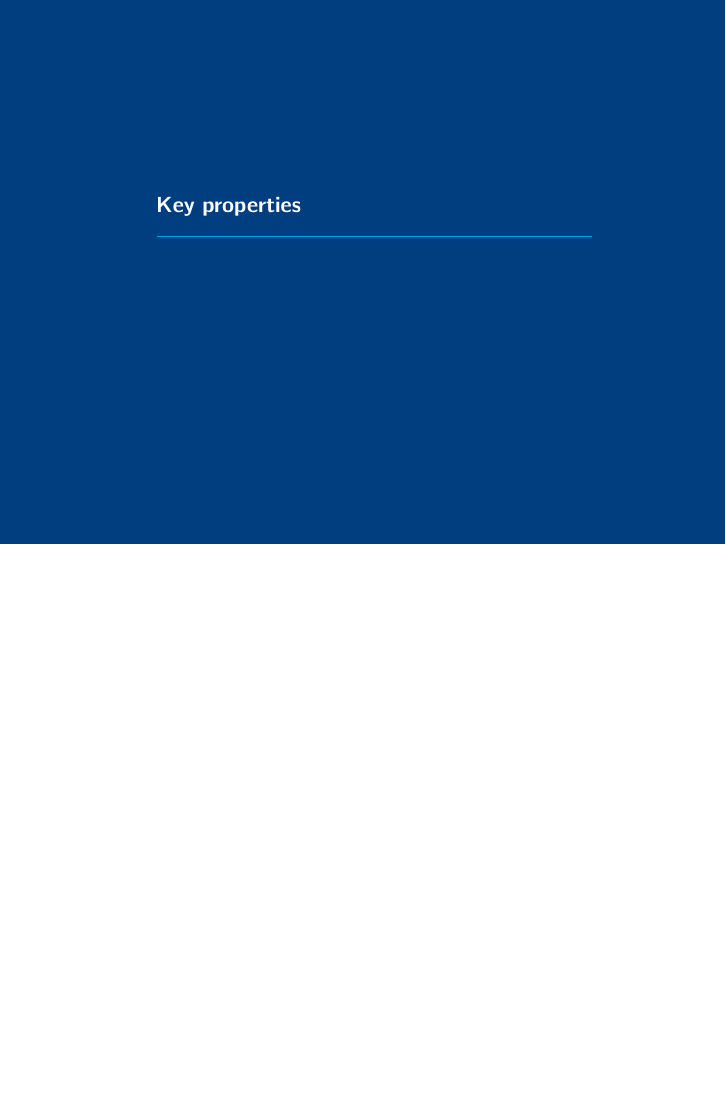
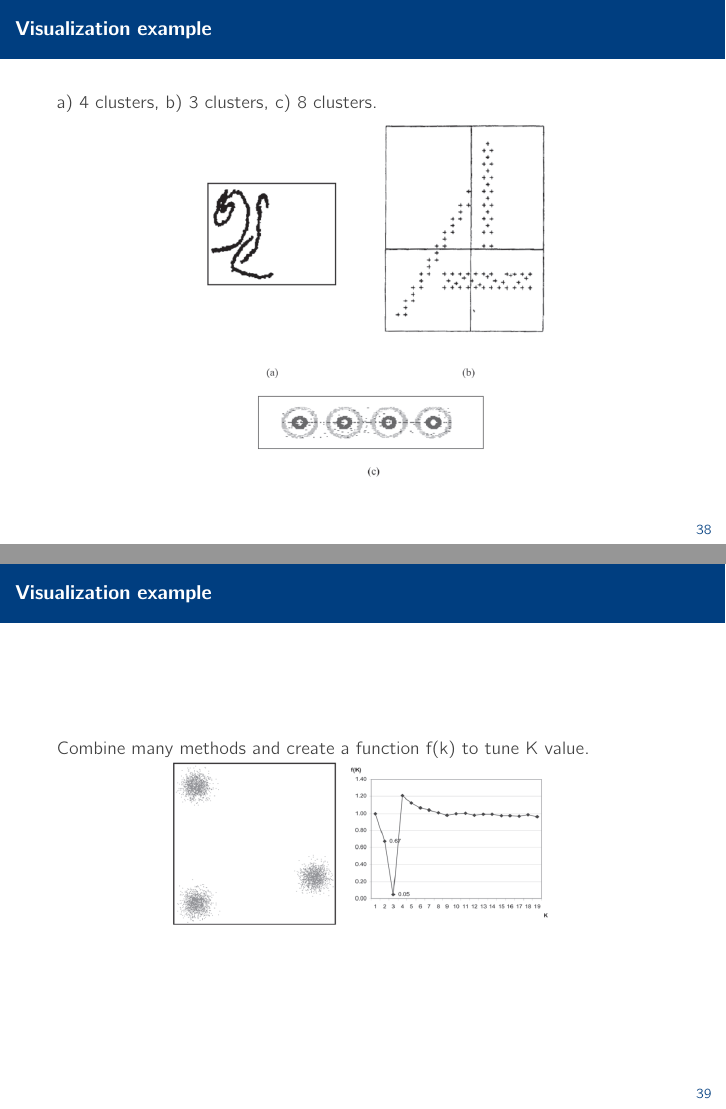
Before and after one commit to CoderLee-Y/AlgorithmRepo, LaTeX slides (slides template&samples/Network flows/Network flows/netflow.tex): page 48 of 58 before the commit and pages 50 and 51 of 62 after it, the two joined at a grey line, the shorter picture padded with empty space. Compiled offline with pdfLaTeX.

Commit message:
version 0.1.2

```diff
--- a/slides template&samples/Network flows/Network flows/netflow.tex
+++ b/slides template&samples/Network flows/Network flows/netflow.tex
@@ -423,6 +440,22 @@
 
 \end{frame}
 
+%%//////////////////////////////////////////////////////////////////////////////////////////////%%
+\begin{frame}
+	\frametitle{Visualization example}
+a) 4 clusters, b) 3 clusters, c) 8 clusters.
+\centerline{\includegraphics[width=0.65\textwidth]{figures/vis.png}}
+
+\end{frame}
+
+%%//////////////////////////////////////////////////////////////////////////////////////////////%%
+\begin{frame}
+	\frametitle{Visualization example}
+Combine many methods and create a function f(k) to tune K value.
+\centerline{\includegraphics[width=0.65\textwidth]{figures/vis2.png}}
+
+\end{frame}
+
 \section{Key properties}
 %%//////////////////////////////////////////////////////////////////////////////////////////////%%
 \begin{frame}
```
Also changed, not shown: slides template&samples/Network flows/Network flows/figures/aiqiyi.png (added), slides template&samples/Network flows/Network flows/figures/covidResult.png (added), slides template&samples/Network flows/Network flows/figures/sparse.png (added), slides template&samples/Network flows/Network flows/figures/vis.png (added), slides template&samples/Network flows/Network flows/figures/vis2.png (added), slides template&samples/Network flows/Network flows/netflow.pdf, slides template&samples/Network flows/Network flows/netflow.tex (25 more changed lines).
